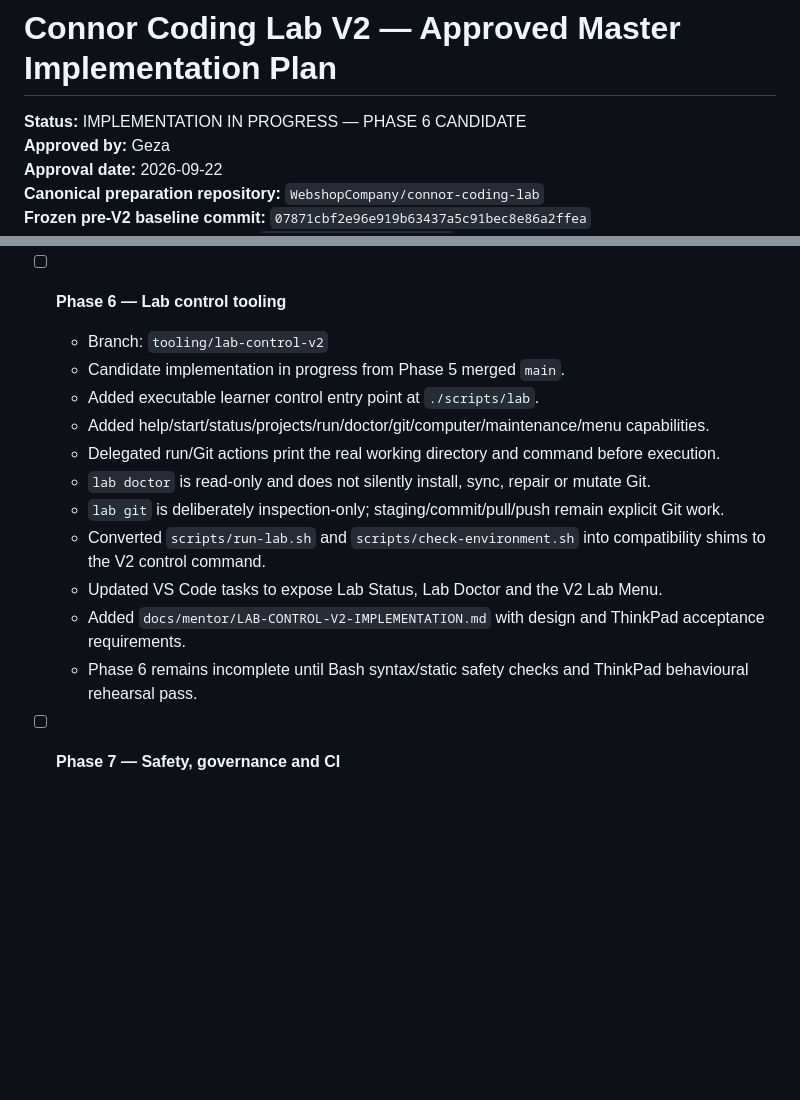
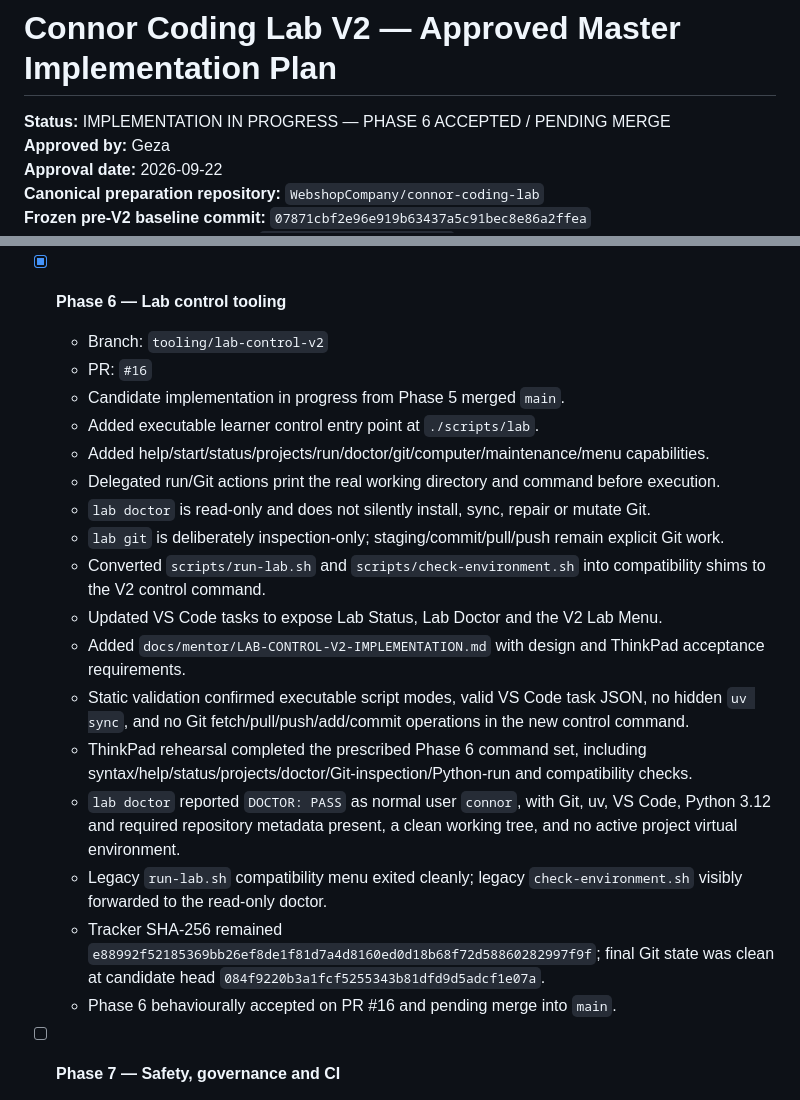
Before and after one commit to connor-koczian/connor-coding-lab, a Markdown page: docs/governance/CONNOR-CODING-LAB-V2-MASTER-IMPLEMENTATION-PLAN.md, 2 parts joined by grey strips. Rendered like a GitHub page; blank space fills up the shorter version.

Commit message:
Record Phase 6 behavioural acceptance

```diff
--- a/docs/governance/CONNOR-CODING-LAB-V2-MASTER-IMPLEMENTATION-PLAN.md
+++ b/docs/governance/CONNOR-CODING-LAB-V2-MASTER-IMPLEMENTATION-PLAN.md
@@ -1,6 +1,6 @@
 # Connor Coding Lab V2 — Approved Master Implementation Plan
 
-**Status:** IMPLEMENTATION IN PROGRESS — PHASE 6 CANDIDATE
+**Status:** IMPLEMENTATION IN PROGRESS — PHASE 6 ACCEPTED / PENDING MERGE
 **Approved by:** Geza
 **Approval date:** 2026-09-22
 **Canonical preparation repository:** `WebshopCompany/connor-coding-lab`
@@ -751,8 +751,9 @@ Implementation must be phased. Do not perform one uncontrolled bulk rewrite.
   - Tracker SHA-256 remained `e88992f52185369bb26ef8de1f81d7a4d8160ed0d18b68f72d58860282997f9f`; final Git state was clean at candidate head `b5ac256e531debbb9dba75993aa6d6832fe96f0a`.
   - Phase 5 merged into `main` at `9c3fa2ceefa1cf203d0bf9ab547b17b1478ca003` after behavioural acceptance.
 
-- [ ] **Phase 6 — Lab control tooling**
+- [x] **Phase 6 — Lab control tooling**
   - Branch: `tooling/lab-control-v2`
+  - PR: `#16`
   - Candidate implementation in progress from Phase 5 merged `main`.
   - Added executable learner control entry point at `./scripts/lab`.
   - Added help/start/status/projects/run/doctor/git/computer/maintenance/menu capabilities.
@@ -762,7 +763,12 @@ Implementation must be phased. Do not perform one uncontrolled bulk rewrite.
   - Converted `scripts/run-lab.sh` and `scripts/check-environment.sh` into compatibility shims to the V2 control command.
   - Updated VS Code tasks to expose Lab Status, Lab Doctor and the V2 Lab Menu.
   - Added `docs/mentor/LAB-CONTROL-V2-IMPLEMENTATION.md` with design and ThinkPad acceptance requirements.
-  - Phase 6 remains incomplete until Bash syntax/static safety checks and ThinkPad behavioural rehearsal pass.
+  - Static validation confirmed executable script modes, valid VS Code task JSON, no hidden `uv sync`, and no Git fetch/pull/push/add/commit operations in the new control command.
+  - ThinkPad rehearsal completed the prescribed Phase 6 command set, including syntax/help/status/projects/doctor/Git-inspection/Python-run and compatibility checks.
+  - `lab doctor` reported `DOCTOR: PASS` as normal user `connor`, with Git, uv, VS Code, Python 3.12 and required repository metadata present, a clean working tree, and no active project virtual environment.
+  - Legacy `run-lab.sh` compatibility menu exited cleanly; legacy `check-environment.sh` visibly forwarded to the read-only doctor.
+  - Tracker SHA-256 remained `e88992f52185369bb26ef8de1f81d7a4d8160ed0d18b68f72d58860282997f9f`; final Git state was clean at candidate head `084f9220b3a1fcf5255343b81dfd9d5adcf1e07a`.
+  - Phase 6 behaviourally accepted on PR #16 and pending merge into `main`.
 
 - [ ] **Phase 7 — Safety, governance and CI**
   - Branch: `governance/safety-ci-v1`
```
